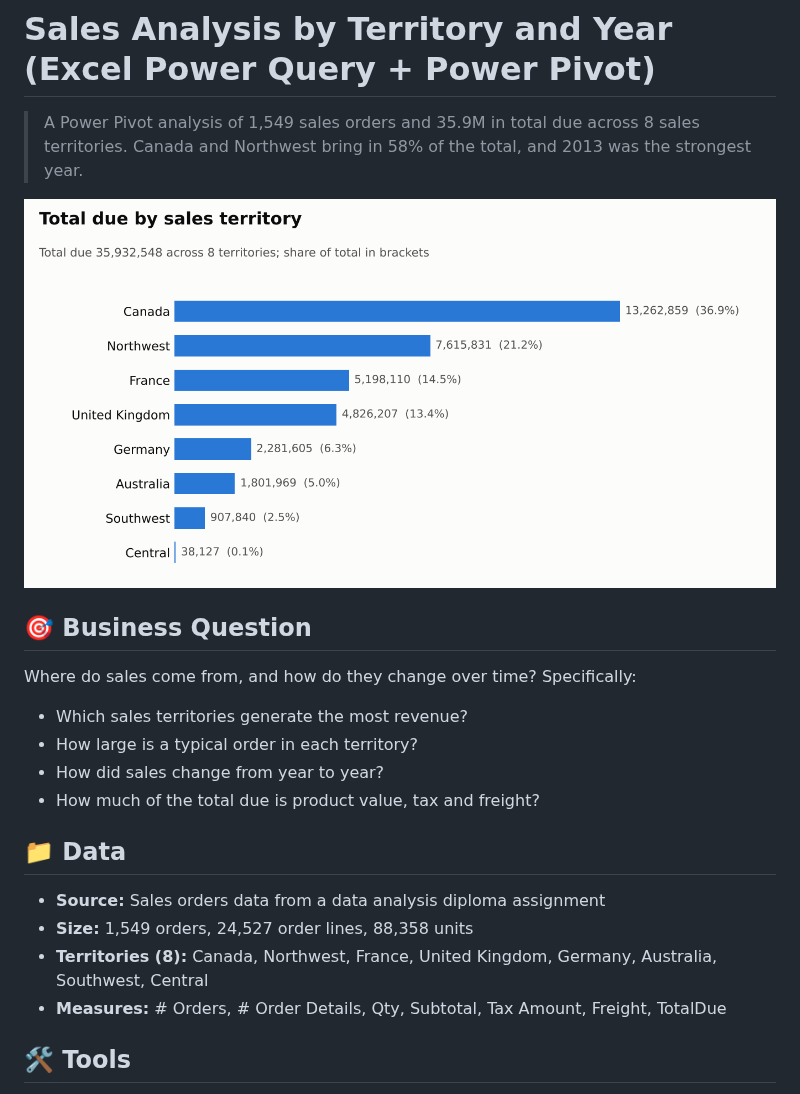
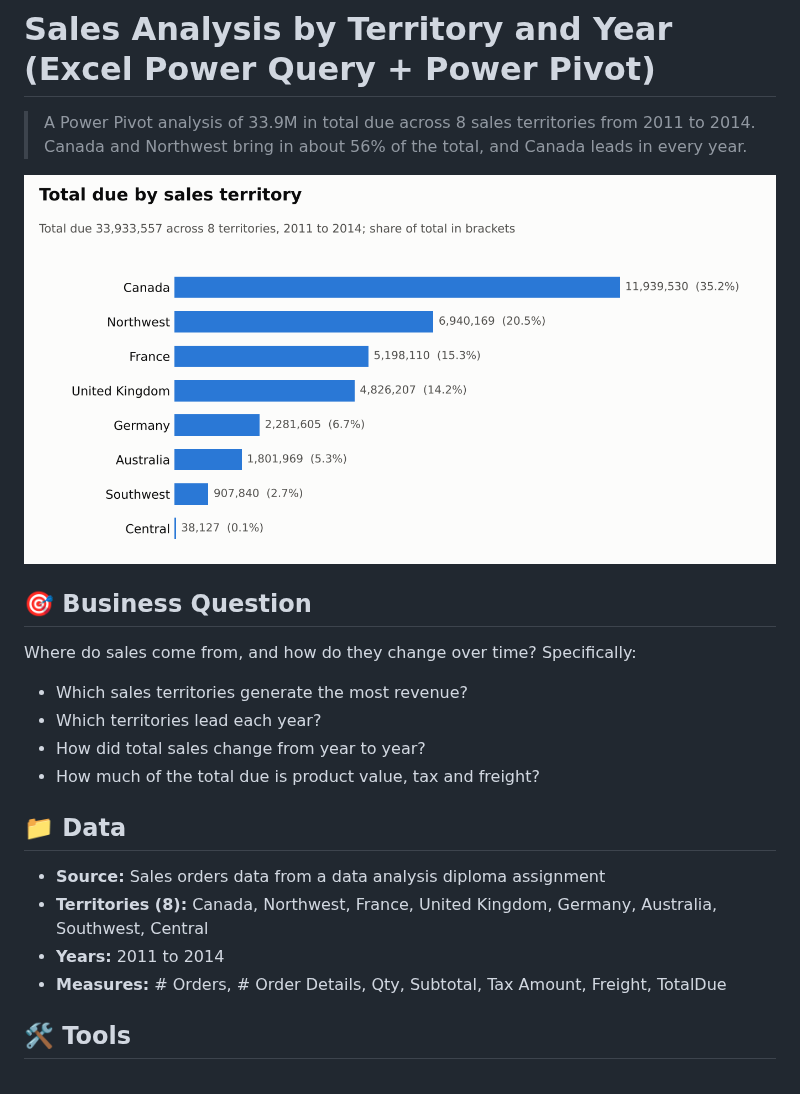
Before and after one commit to maghawry17-web/Sales-Territory-Analysis, a Markdown page: README.md, the part around one of its changes. GitHub-like rendering; pictures changed too: images/sales_by_territory.png.

```diff
--- a/README.md
+++ b/README.md
@@ -1,6 +1,6 @@
 # Sales Analysis by Territory and Year (Excel Power Query + Power Pivot)
 
-> A Power Pivot analysis of 1,549 sales orders and 35.9M in total due across 8 sales territories. Canada and Northwest bring in 58% of the total, and 2013 was the strongest year.
+> A Power Pivot analysis of 33.9M in total due across 8 sales territories from 2011 to 2014. Canada and Northwest bring in about 56% of the total, and Canada leads in every year.
 
 ![Total due by sales territory](images/sales_by_territory.png)
 
@@ -9,15 +9,15 @@
 Where do sales come from, and how do they change over time? Specifically:
 
 - Which sales territories generate the most revenue?
-- How large is a typical order in each territory?
-- How did sales change from year to year?
+- Which territories lead each year?
+- How did total sales change from year to year?
 - How much of the total due is product value, tax and freight?
 
 ## 📁 Data
 
 - **Source:** Sales orders data from a data analysis diploma assignment
-- **Size:** 1,549 orders, 24,527 order lines, 88,358 units
 - **Territories (8):** Canada, Northwest, France, United Kingdom, Germany, Australia, Southwest, Central
+- **Years:** 2011 to 2014
 - **Measures:** # Orders, # Order Details, Qty, Subtotal, Tax Amount, Freight, TotalDue
 
 ## 🛠️ Tools
```
Also changed, not shown: other parts of README.md (+13 -12 lines), images/avg_order_value.png (deleted), images/sales_by_year.png.
